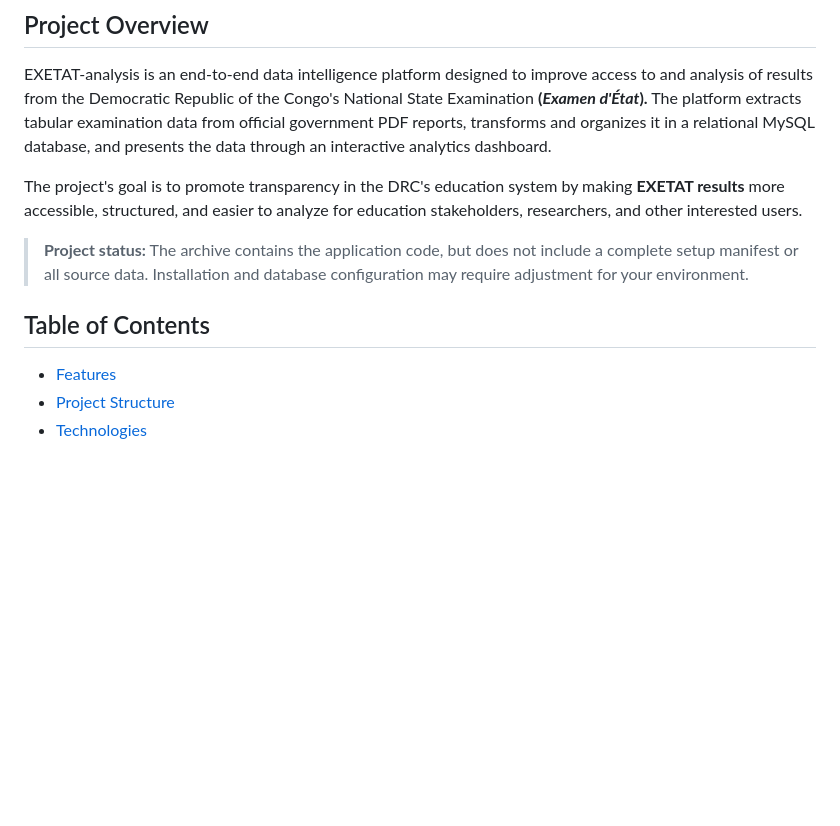
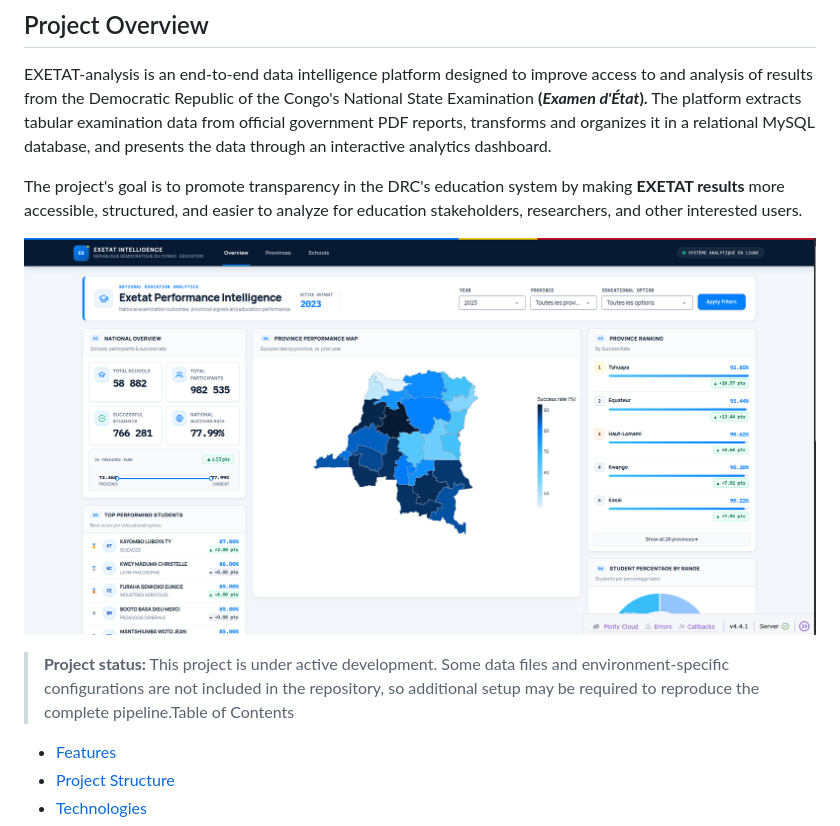
Before and after one commit to Yvesmurh/exetat_analysis, a Markdown page: README.md, the part around one of its changes. Drawn GitHub-style; blank space fills up the shorter version.

```diff
--- a/README.md
+++ b/README.md
@@ -10,9 +10,9 @@ EXETAT-analysis is an end-to-end data intelligence platform designed to improve
 
 The project's goal is to promote transparency in the DRC's education system by making **EXETAT results** more accessible, structured, and easier to analyze for education stakeholders, researchers, and other interested users.
 
-> **Project status:** The archive contains the application code, but does not include a complete setup manifest or all source data. Installation and database configuration may require adjustment for your environment.
+![Exetat Analysis Dashboard](src/image/dashboard.png)
 
-## Table of Contents
+> **Project status:** This project is under active development. Some data files and environment-specific configurations are not included in the repository, so additional setup may be required to reproduce the complete pipeline.Table of Contents
 
 - [Features](#features)
 - [Project Structure](#project-structure)
```
Also changed, not shown: other parts of README.md (+12 -12 lines).
